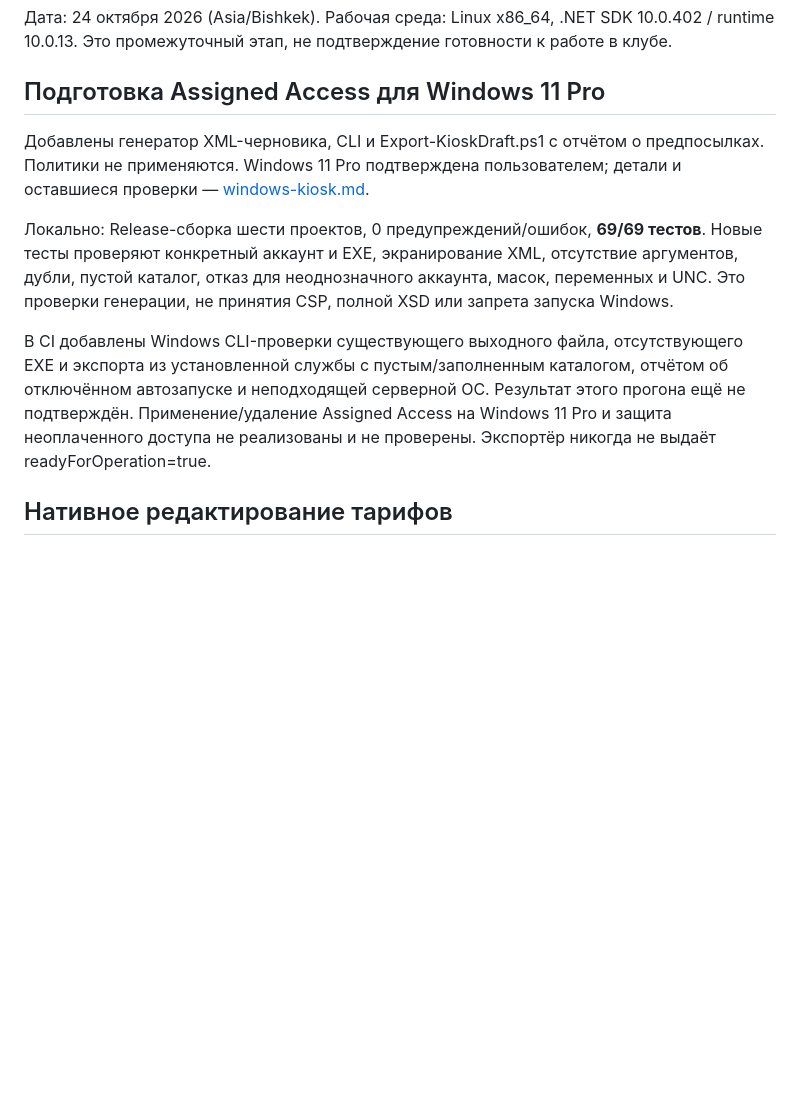
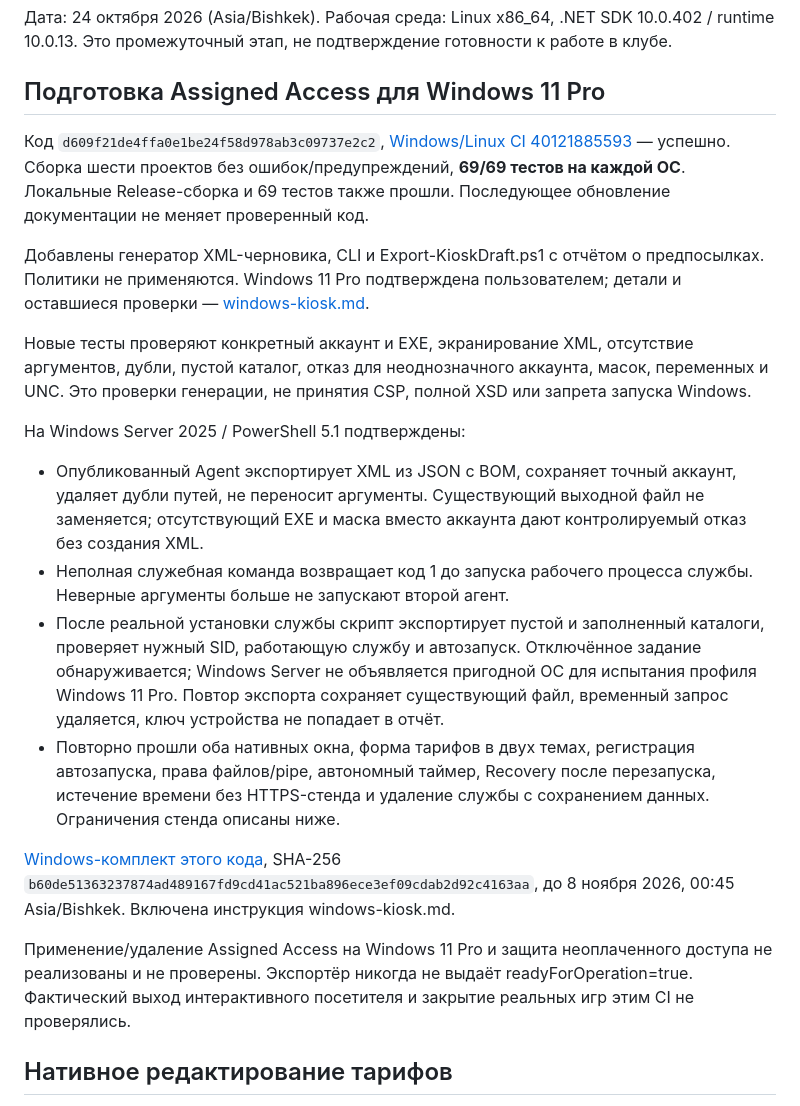
Before and after one commit to Saddamus777/club, a Markdown page: docs/validation.md, the part around the change. Drawn GitHub-style; blank space fills up the shorter version.

```diff
--- a/docs/validation.md
+++ b/docs/validation.md
@@ -6,20 +6,43 @@
 
 ## Подготовка Assigned Access для Windows 11 Pro
 
+Код `d609f21de4ffa0e1be24f58d978ab3c09737e2c2`,
+[Windows/Linux CI 40121885593](https://github.com/Saddamus777/club/actions/runs/40121885593) — успешно.
+Сборка шести проектов без ошибок/предупреждений, **69/69 тестов на каждой ОС**.
+Локальные Release-сборка и 69 тестов также прошли. Последующее обновление документации
+не меняет проверенный код.
+
 Добавлены генератор XML-черновика, CLI и Export-KioskDraft.ps1 с отчётом о предпосылках.
 Политики не применяются. Windows 11 Pro подтверждена пользователем; детали и оставшиеся
 проверки — [windows-kiosk.md](windows-kiosk.md).
 
-Локально: Release-сборка шести проектов, 0 предупреждений/ошибок, **69/69 тестов**.
 Новые тесты проверяют конкретный аккаунт и EXE, экранирование XML, отсутствие аргументов,
 дубли, пустой каталог, отказ для неоднозначного аккаунта, масок, переменных и UNC.
 Это проверки генерации, не принятия CSP, полной XSD или запрета запуска Windows.
 
-В CI добавлены Windows CLI-проверки существующего выходного файла, отсутствующего EXE
-и экспорта из установленной службы с пустым/заполненным каталогом, отчётом об отключённом
-автозапуске и неподходящей серверной ОС. Результат этого прогона ещё не подтверждён.
+На Windows Server 2025 / PowerShell 5.1 подтверждены:
+
+- Опубликованный Agent экспортирует XML из JSON с BOM, сохраняет точный аккаунт,
+  удаляет дубли путей, не переносит аргументы. Существующий выходной файл не заменяется;
+  отсутствующий EXE и маска вместо аккаунта дают контролируемый отказ без создания XML.
+- Неполная служебная команда возвращает код 1 до запуска рабочего процесса службы.
+  Неверные аргументы больше не запускают второй агент.
+- После реальной установки службы скрипт экспортирует пустой и заполненный каталоги,
+  проверяет нужный SID, работающую службу и автозапуск. Отключённое задание обнаруживается;
+  Windows Server не объявляется пригодной ОС для испытания профиля Windows 11 Pro.
+  Повтор экспорта сохраняет существующий файл, временный запрос удаляется,
+  ключ устройства не попадает в отчёт.
+- Повторно прошли оба нативных окна, форма тарифов в двух темах, регистрация автозапуска,
+  права файлов/pipe, автономный таймер, Recovery после перезапуска, истечение времени
+  без HTTPS-стенда и удаление службы с сохранением данных. Ограничения стенда описаны ниже.
+
+[Windows-комплект этого кода](https://github.com/Saddamus777/club/actions/runs/40121885593/artifacts/12570729702),
+SHA-256 `b60de51363237874ad489167fd9cd41ac521ba896ece3ef09cdab2d92c4163aa`,
+до 8 ноября 2026, 00:45 Asia/Bishkek. Включена инструкция windows-kiosk.md.
+
 Применение/удаление Assigned Access на Windows 11 Pro и защита неоплаченного доступа
 не реализованы и не проверены. Экспортёр никогда не выдаёт readyForOperation=true.
+Фактический выход интерактивного посетителя и закрытие реальных игр этим CI не проверялись.
 
 ## Нативное редактирование тарифов
 
```
Also changed, not shown: README.md (+6 -4 lines).
